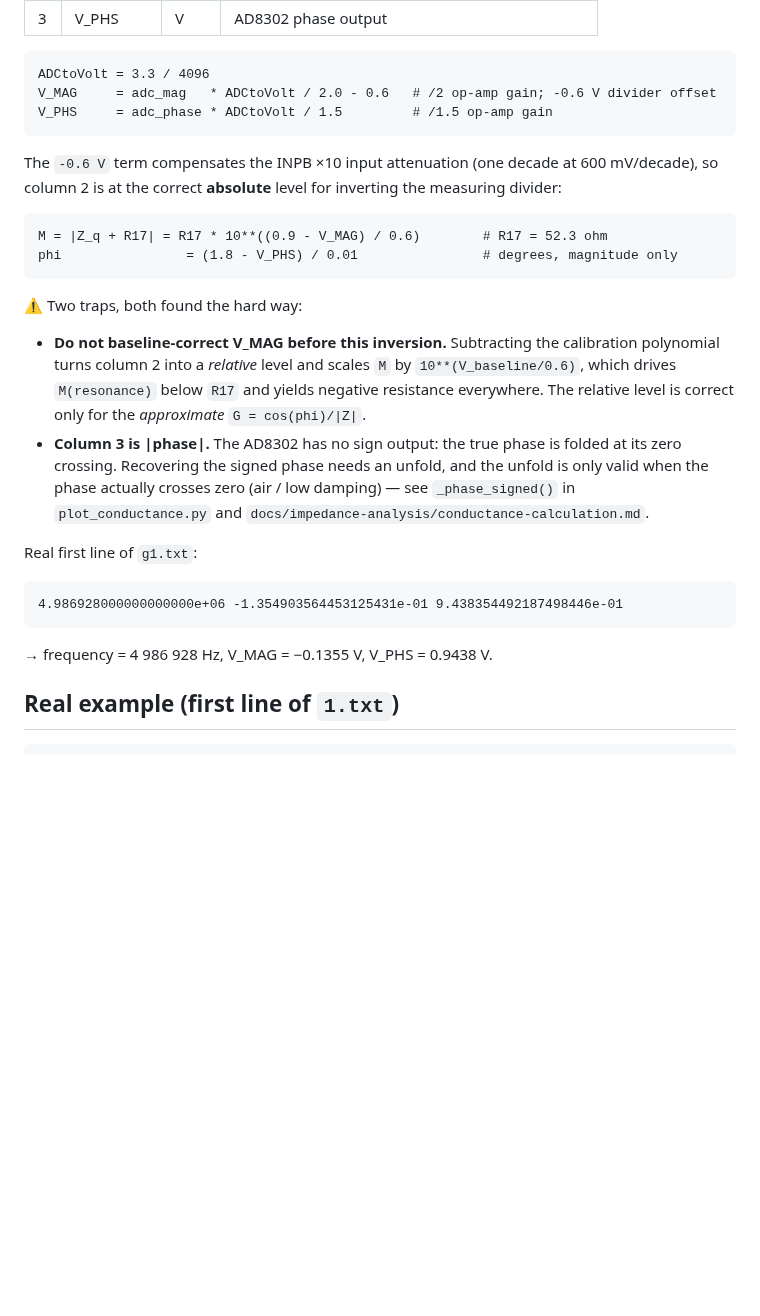
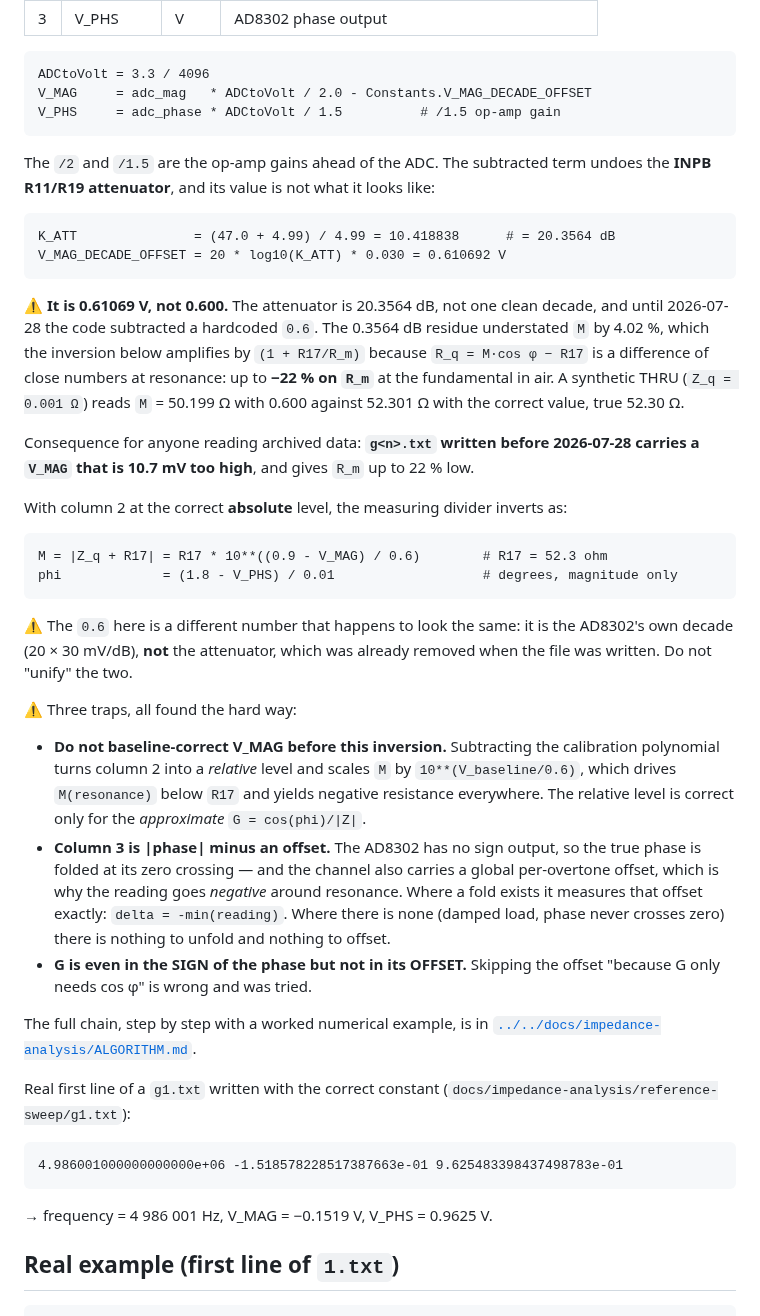
Before and after one commit to openQCM/openqcm-next, a Markdown page: software/docs/DATA_FORMAT_sweep_data.md, the part around the change. Rendered like a GitHub page; blank space fills up the shorter version.

Commit message:
docs(sweep-data): the g<n>.txt section still documented the wrong constant
It said the subtracted term is `- 0.6`, "compensating the INPB ×10 input attenuation
(one decade at 600 mV/decade)". Both halves are wrong: the attenuator is
(47.0+4.99)/4.99 = 10.418838 = 20.3564 dB, so the term is 0.610692 V, and the
hardcoded 0.6 that this text described was fixed in the code on 2026-07-28 - the
document was the last place still teaching it.

Now carries the derivation, the consequence (0.3564 dB understates M by 4.02 %, which
the inversion amplifies by (1 + R17/R_m) to as much as -22 % on R_m at the
fundamental), the synthetic-THRU check, and the fact that archived g<n>.txt written
before that date sit 10.7 mV high and read R_m up to 22 % low.

Also flags the trap that the two 0.6 in this file are different numbers: the one in
the inversion is the AD8302's own decade (20 × 30 mV/dB), not the attenuator, which
has already been removed by the time the file is written. Do not unify them.

The phase trap is updated too - the channel carries a global offset, not just a fold,
delta = -min(reading) where a fold exists and nothing where it does not - and the
stale pointer to _phase_signed() in plot_conductance.py is replaced by a link to
ALGORITHM.md. The example line now comes from the frozen reference sweep, i.e. from a
file written with the correct constant.

Co-Authored-By: Claude Opus 5 <noreply@anthropic.com>

````diff
--- a/software/docs/DATA_FORMAT_sweep_data.md
+++ b/software/docs/DATA_FORMAT_sweep_data.md
@@ -81,36 +81,63 @@ Identical in every structural respect — plain text, no header, whitespace-deli
 
 ```
 ADCtoVolt = 3.3 / 4096
-V_MAG     = adc_mag   * ADCtoVolt / 2.0 - 0.6   # /2 op-amp gain; -0.6 V divider offset
-V_PHS     = adc_phase * ADCtoVolt / 1.5         # /1.5 op-amp gain
+V_MAG     = adc_mag   * ADCtoVolt / 2.0 - Constants.V_MAG_DECADE_OFFSET
+V_PHS     = adc_phase * ADCtoVolt / 1.5          # /1.5 op-amp gain
 ```
 
-The `-0.6 V` term compensates the INPB ×10 input attenuation (one decade at
-600 mV/decade), so column 2 is at the correct **absolute** level for inverting the
-measuring divider:
+The `/2` and `/1.5` are the op-amp gains ahead of the ADC. The subtracted term undoes
+the **INPB R11/R19 attenuator**, and its value is not what it looks like:
+
+```
+K_ATT               = (47.0 + 4.99) / 4.99 = 10.418838      # = 20.3564 dB
+V_MAG_DECADE_OFFSET = 20 * log10(K_ATT) * 0.030 = 0.610692 V
+```
+
+⚠️ **It is 0.61069 V, not 0.600.** The attenuator is 20.3564 dB, not one clean decade,
+and until 2026-07-28 the code subtracted a hardcoded `0.6`. The 0.3564 dB residue
+understated `M` by 4.02 %, which the inversion below amplifies by `(1 + R17/R_m)`
+because `R_q = M·cos φ − R17` is a difference of close numbers at resonance: up to
+**−22 % on `R_m`** at the fundamental in air. A synthetic THRU (`Z_q = 0.001 Ω`) reads
+`M` = 50.199 Ω with 0.600 against 52.301 Ω with the correct value, true 52.30 Ω.
+
+Consequence for anyone reading archived data: **`g<n>.txt` written before 2026-07-28
+carries a `V_MAG` that is 10.7 mV too high**, and gives `R_m` up to 22 % low.
+
+With column 2 at the correct **absolute** level, the measuring divider inverts as:
 
 ```
 M = |Z_q + R17| = R17 * 10**((0.9 - V_MAG) / 0.6)        # R17 = 52.3 ohm
-phi                = (1.8 - V_PHS) / 0.01                # degrees, magnitude only
+phi             = (1.8 - V_PHS) / 0.01                   # degrees, magnitude only
 ```
 
-⚠️ Two traps, both found the hard way:
+⚠️ The `0.6` here is a different number that happens to look the same: it is the
+AD8302's own decade (20 × 30 mV/dB), **not** the attenuator, which was already removed
+when the file was written. Do not "unify" the two.
+
+⚠️ Three traps, all found the hard way:
 - **Do not baseline-correct V_MAG before this inversion.** Subtracting the
   calibration polynomial turns column 2 into a *relative* level and scales `M` by
   `10**(V_baseline/0.6)`, which drives `M(resonance)` below `R17` and yields negative
   resistance everywhere. The relative level is correct only for the *approximate*
   `G = cos(phi)/|Z|`.
-- **Column 3 is |phase|.** The AD8302 has no sign output: the true phase is folded at
-  its zero crossing. Recovering the signed phase needs an unfold, and the unfold is
-  only valid when the phase actually crosses zero (air / low damping) — see
-  `_phase_signed()` in `plot_conductance.py` and
-  `docs/impedance-analysis/conductance-calculation.md`.
+- **Column 3 is |phase| minus an offset.** The AD8302 has no sign output, so the true
+  phase is folded at its zero crossing — and the channel also carries a global
+  per-overtone offset, which is why the reading goes *negative* around resonance.
+  Where a fold exists it measures that offset exactly: `delta = -min(reading)`. Where
+  there is none (damped load, phase never crosses zero) there is nothing to unfold and
+  nothing to offset.
+- **G is even in the SIGN of the phase but not in its OFFSET.** Skipping the offset
+  "because G only needs cos φ" is wrong and was tried.
 
-Real first line of `g1.txt`:
+The full chain, step by step with a worked numerical example, is in
+[`../../docs/impedance-analysis/ALGORITHM.md`](../../docs/impedance-analysis/ALGORITHM.md).
+
+Real first line of a `g1.txt` written with the correct constant
+(`docs/impedance-analysis/reference-sweep/g1.txt`):
 ```
-4.986928000000000000e+06 -1.354903564453125431e-01 9.438354492187498446e-01
+4.986001000000000000e+06 -1.518578228517387663e-01 9.625483398437498783e-01
 ```
-→ frequency = 4 986 928 Hz, V_MAG = −0.1355 V, V_PHS = 0.9438 V.
+→ frequency = 4 986 001 Hz, V_MAG = −0.1519 V, V_PHS = 0.9625 V.
 
 ## Real example (first line of `1.txt`)
 ```
````
